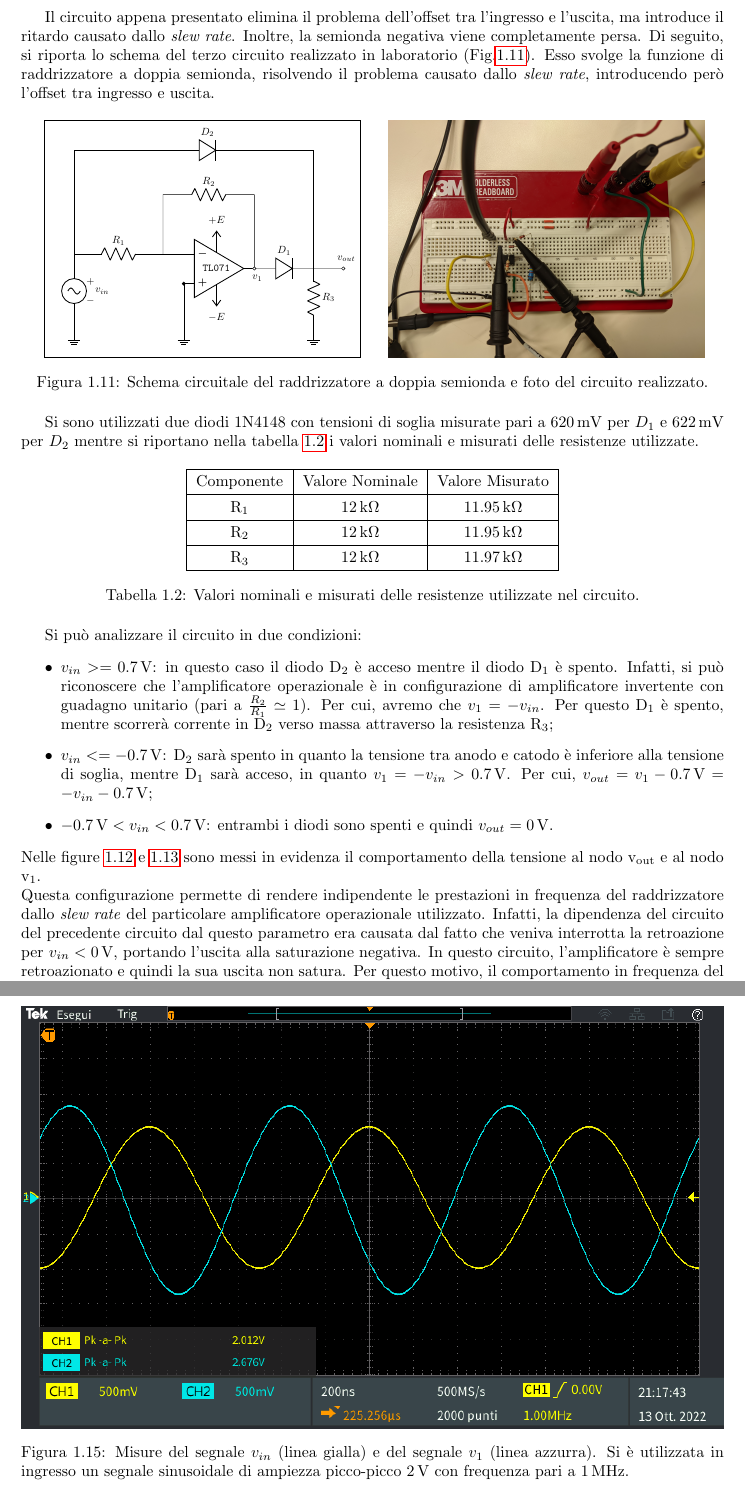
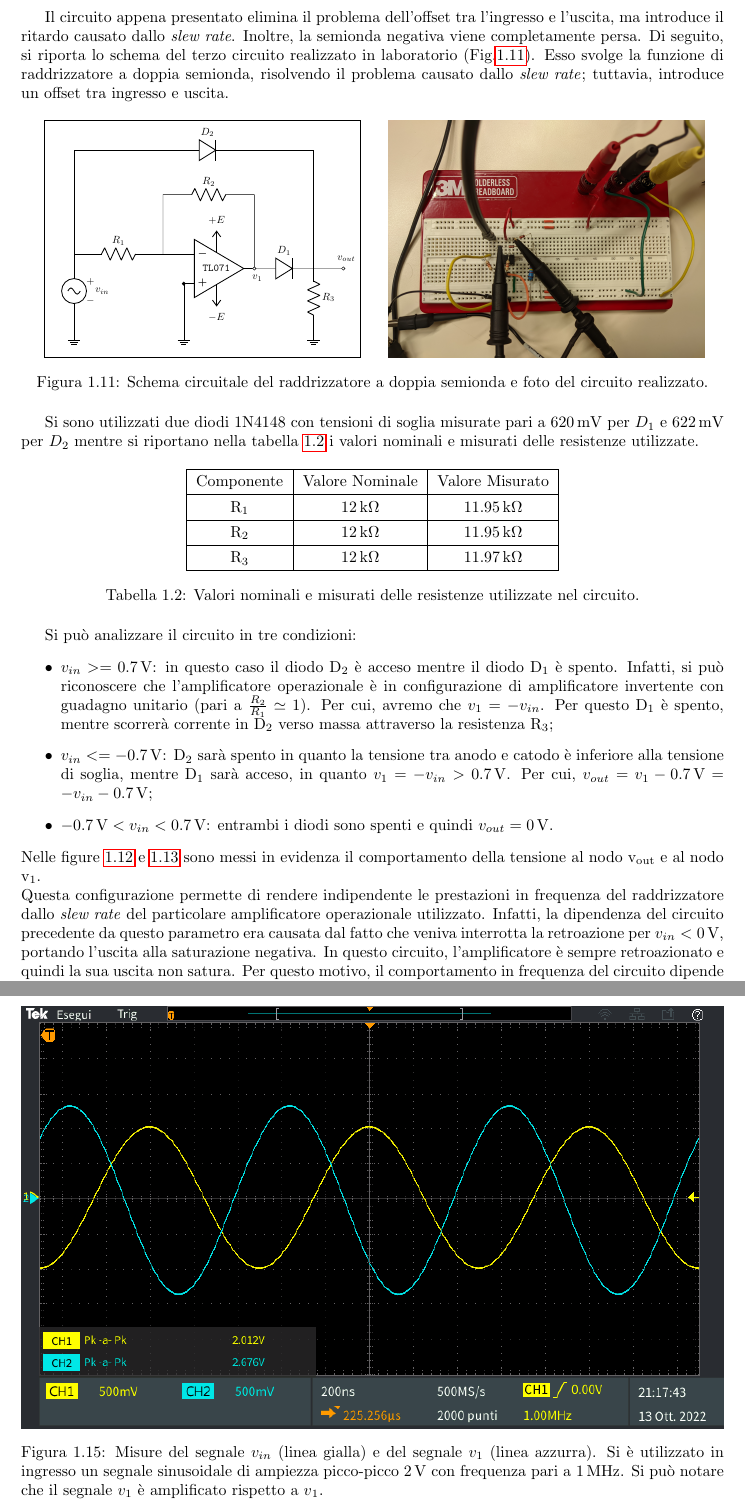
Before and after one commit to matteoverzeroli/Laboratorio-di-Elettronica-2022-2023, a LaTeX document (relazione.tex, which reads TextFiles/Laboratorio 2.tex): two parts of pages 10 and 13 of 13, joined at a grey line, cut so that both start at the same text. Compiled offline with pdfLaTeX.

Commit message:
Small fixes

```diff
--- a/TextFiles/Laboratorio 2.tex
+++ b/TextFiles/Laboratorio 2.tex
@@ -186,7 +186,7 @@ Il valore, pur non rientrando nell'intervallo specificato nel datasheet, assume
 \end{figure}
 
 \clearpage
-Il circuito appena presentato elimina il problema dell'offset tra l'ingresso e l'uscita, ma introduce il ritardo causato dallo \textit{slew rate}. Inoltre, la semionda negativa viene completamente persa. Di seguito, si riporta lo schema del terzo circuito realizzato in laboratorio (\Fig\ref{fig:circuito_3}). Esso svolge la funzione di raddrizzatore a doppia semionda, risolvendo il problema causato dallo \textit{slew rate}, introducendo però l'offset tra ingresso e uscita.
+Il circuito appena presentato elimina il problema dell'offset tra l'ingresso e l'uscita, ma introduce il ritardo causato dallo \textit{slew rate}. Inoltre, la semionda negativa viene completamente persa. Di seguito, si riporta lo schema del terzo circuito realizzato in laboratorio (\Fig\ref{fig:circuito_3}). Esso svolge la funzione di raddrizzatore a doppia semionda, risolvendo il problema causato dallo \textit{slew rate}; tuttavia, introduce un offset tra ingresso e uscita.
 
 \begin{figure}[ht!]
 	\centering
@@ -232,7 +232,7 @@ Si sono utilizzati due diodi 1N4148 con tensioni di soglia misurate pari a \SI{6
 	\label{tab:valori_componenti_3}
 \end{table}
 
-Si può analizzare il circuito in due condizioni:
+Si può analizzare il circuito in tre condizioni:
 \begin{itemize}
 	\item $v_{in}>=\SI{0.7}{\volt}$: in questo caso il diodo D\sub{2} è acceso mentre il diodo D\sub{1} è spento. Infatti, si può riconoscere che l'amplificatore operazionale è in configurazione di amplificatore invertente con guadagno unitario (pari a $\frac{R_2}{R_1}\simeq 1$). Per cui, avremo che $v_1=-v_{in}$. Per questo D\sub{1} è spento, mentre scorrerà corrente in D\sub{2} verso massa attraverso la resistenza R\sub{3};
 	\item  $v_{in}<=-\SI{0.7}{\volt}$: D\sub{2} sarà spento in quanto la tensione tra anodo e catodo è inferiore alla tensione di soglia, mentre D\sub{1} sarà acceso, in quanto $v_1=-v_{in}>\SI{0.7}{\volt}$. Per cui, $v_{out}=v_1-\SI{0.7}{\volt}=-v_{in}-\SI{0.7}{\volt}$;
@@ -255,7 +255,7 @@ Nelle figure \ref{fig:analisi_circuito_3_1} e \ref{fig:analisi_circuito_3_2} son
 \end{figure}
 
 \noindent
-Questa configurazione permette di rendere indipendente le prestazioni in frequenza del raddrizzatore dallo \textit{slew rate} del particolare amplificatore operazionale utilizzato. Infatti, la dipendenza del circuito del precedente circuito dal questo parametro era causata dal fatto che veniva interrotta la retroazione per $v_{in}<\SI{0}{\volt}$, portando l'uscita alla saturazione negativa. In questo circuito, l'amplificatore è sempre retroazionato e quindi la sua uscita non satura. Per questo motivo, il comportamento in frequenza del circuito dipende solamente dai tempi di accensione e spegnimento dei diodi utilizzati.
+Questa configurazione permette di rendere indipendente le prestazioni in frequenza del raddrizzatore dallo \textit{slew rate} del particolare amplificatore operazionale utilizzato. Infatti, la dipendenza del circuito precedente da questo parametro era causata dal fatto che veniva interrotta la retroazione per $v_{in}<\SI{0}{\volt}$, portando l'uscita alla saturazione negativa. In questo circuito, l'amplificatore è sempre retroazionato e quindi la sua uscita non satura. Per questo motivo, il comportamento in frequenza del circuito dipende solamente dai tempi di accensione e spegnimento dei diodi utilizzati.
 
 \noindent
 Per analizzare il comportamento in frequenza del circuito sono state fatte delle misure variando la frequenza del segnale sinusoidale da \SI{1}{\kilo\hertz} a \SI{1}{\mega\hertz} (\Fig\ref{fig:analisi_circuito_3_freq}).
@@ -280,6 +280,6 @@ Dai risultati ottenuti si può osservare come fino alla frequenza di \SI{100}{\k
 \begin{figure}[h]
 	\centering
 	\includegraphics[width=1\linewidth]{./ImageFiles/Laboratorio 2/TEK00050}
-	\caption{Misure del segnale $v_{in}$ (linea gialla) e del segnale $v_{1}$ (linea azzurra). Si è utilizzata in ingresso un segnale sinusoidale di ampiezza picco-picco \SI{2}{\volt} con frequenza pari a \SI{1}{\mega\hertz}.}
+	\caption{Misure del segnale $v_{in}$ (linea gialla) e del segnale $v_{1}$ (linea azzurra). Si è utilizzato in ingresso un segnale sinusoidale di ampiezza picco-picco \SI{2}{\volt} con frequenza pari a \SI{1}{\mega\hertz}. Si può notare che il segnale $v_{1}$ è amplificato rispetto a $v\sub{1}$.}
 	\label{fig:analisi_circuito_3_3}
 \end{figure}
```
Also changed, not shown: TextFiles/Laboratorio 2.tex (10 more changed lines).
